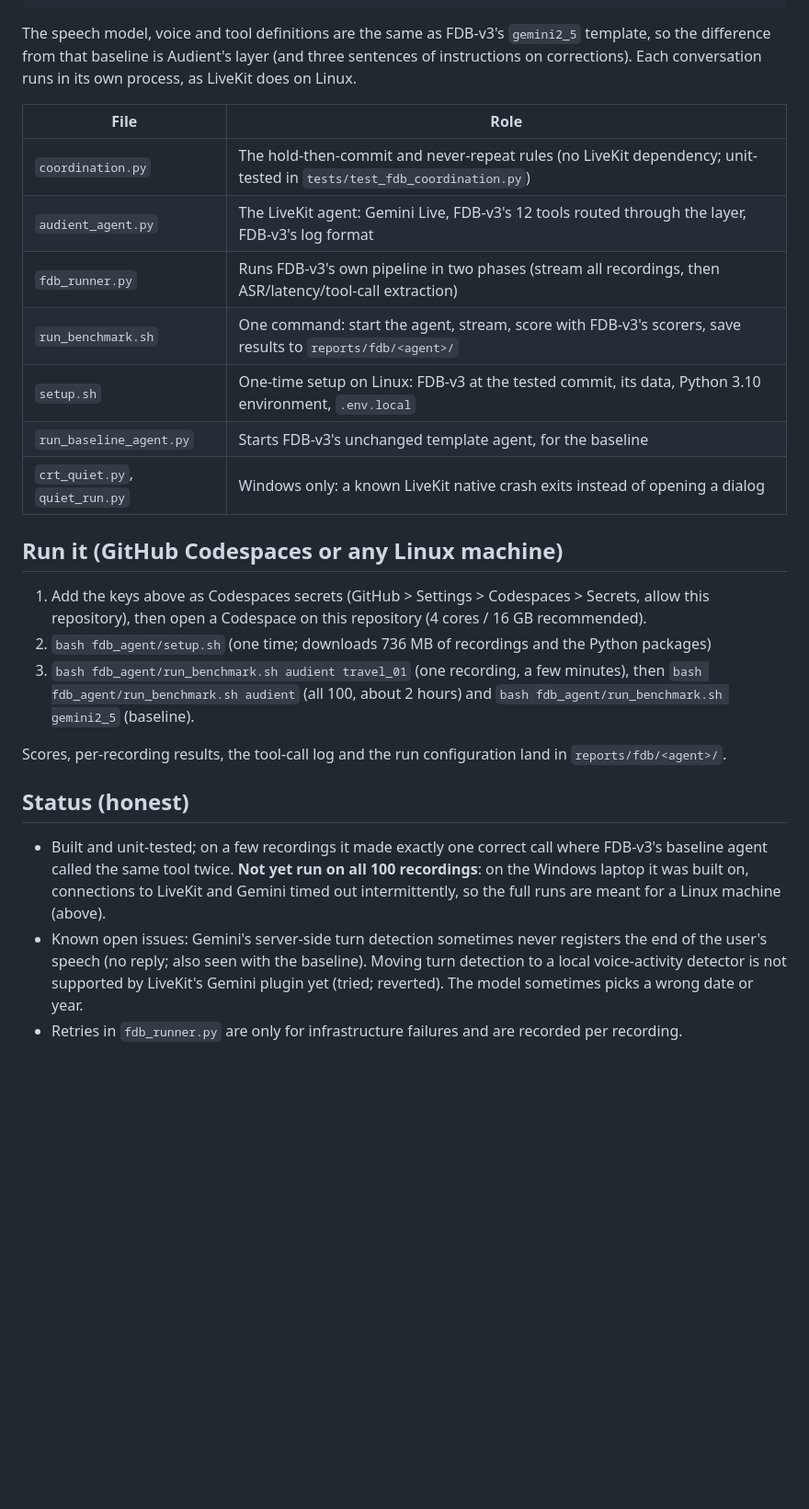
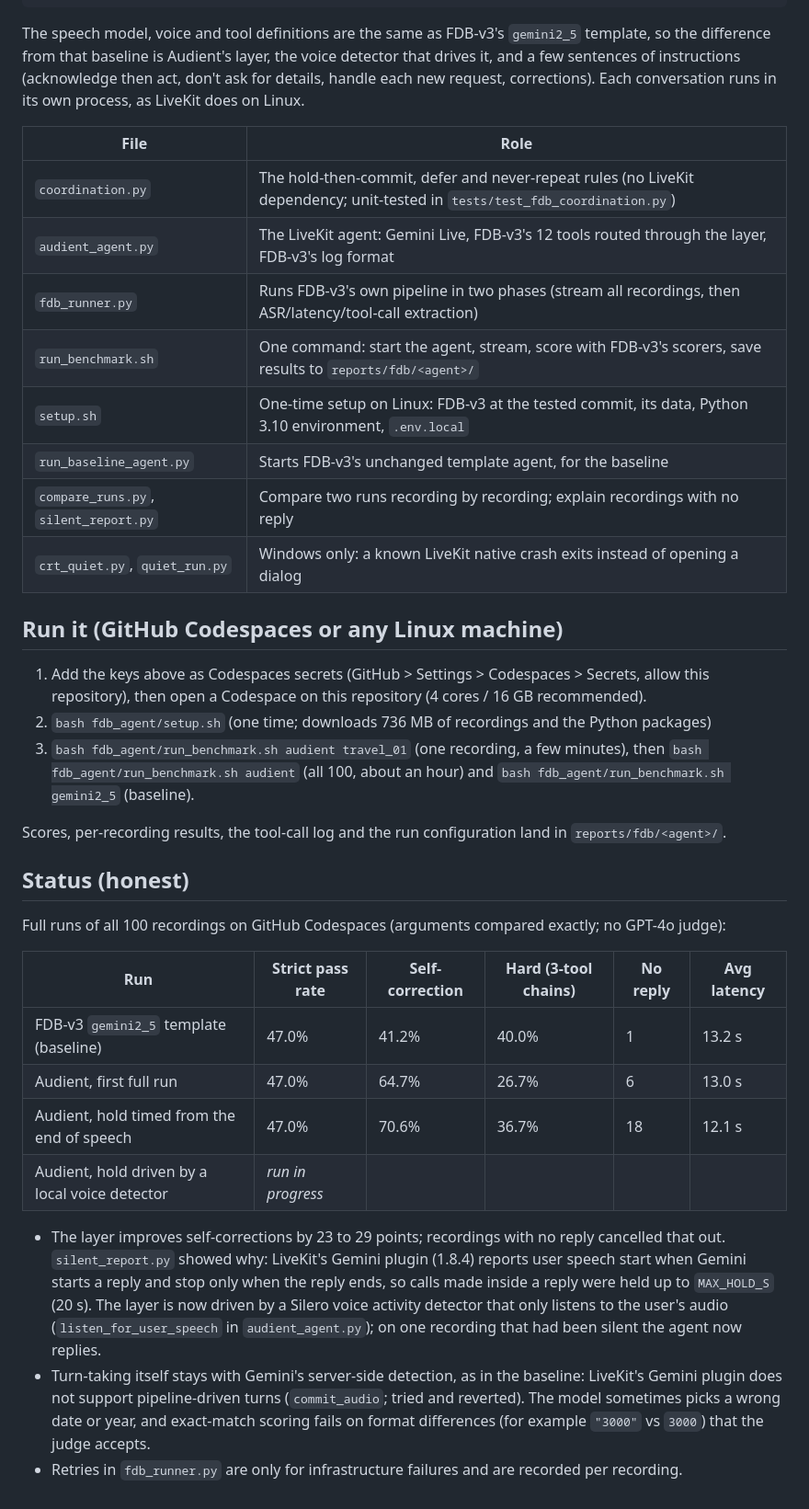
Before and after one commit to Darsh-14/Audient, a Markdown page: fdb_agent/README.md, the part around the change. Shown at 92% size. Drawn GitHub-style; blank space fills up the shorter version.

````diff
--- a/fdb_agent/README.md
+++ b/fdb_agent/README.md
@@ -36,17 +36,19 @@ recording (48 kHz) ──► LiveKit room ──► Gemini Live (listens, decide
 ```
 
 The speech model, voice and tool definitions are the same as FDB-v3's `gemini2_5` template, so the difference from that
-baseline is Audient's layer (and three sentences of instructions on corrections). Each conversation runs in its own
+baseline is Audient's layer, the voice detector that drives it, and a few sentences of instructions (acknowledge then
+act, don't ask for details, handle each new request, corrections). Each conversation runs in its own
 process, as LiveKit does on Linux.
 
 | File | Role |
 |---|---|
-| `coordination.py` | The hold-then-commit and never-repeat rules (no LiveKit dependency; unit-tested in `tests/test_fdb_coordination.py`) |
+| `coordination.py` | The hold-then-commit, defer and never-repeat rules (no LiveKit dependency; unit-tested in `tests/test_fdb_coordination.py`) |
 | `audient_agent.py` | The LiveKit agent: Gemini Live, FDB-v3's 12 tools routed through the layer, FDB-v3's log format |
 | `fdb_runner.py` | Runs FDB-v3's own pipeline in two phases (stream all recordings, then ASR/latency/tool-call extraction) |
 | `run_benchmark.sh` | One command: start the agent, stream, score with FDB-v3's scorers, save results to `reports/fdb/<agent>/` |
 | `setup.sh` | One-time setup on Linux: FDB-v3 at the tested commit, its data, Python 3.10 environment, `.env.local` |
 | `run_baseline_agent.py` | Starts FDB-v3's unchanged template agent, for the baseline |
+| `compare_runs.py`, `silent_report.py` | Compare two runs recording by recording; explain recordings with no reply |
 | `crt_quiet.py`, `quiet_run.py` | Windows only: a known LiveKit native crash exits instead of opening a dialog |
 
 ## Run it (GitHub Codespaces or any Linux machine)
@@ -55,16 +57,27 @@ process, as LiveKit does on Linux.
    Codespace on this repository (4 cores / 16 GB recommended).
 2. `bash fdb_agent/setup.sh` (one time; downloads 736 MB of recordings and the Python packages)
 3. `bash fdb_agent/run_benchmark.sh audient travel_01` (one recording, a few minutes), then
-   `bash fdb_agent/run_benchmark.sh audient` (all 100, about 2 hours) and `bash fdb_agent/run_benchmark.sh gemini2_5` (baseline).
+   `bash fdb_agent/run_benchmark.sh audient` (all 100, about an hour) and `bash fdb_agent/run_benchmark.sh gemini2_5` (baseline).
 
 Scores, per-recording results, the tool-call log and the run configuration land in `reports/fdb/<agent>/`.
 
 ## Status (honest)
 
-* Built and unit-tested; on a few recordings it made exactly one correct call where FDB-v3's baseline agent called
-  the same tool twice. **Not yet run on all 100 recordings**: on the Windows laptop it was built on, connections to
-  LiveKit and Gemini timed out intermittently, so the full runs are meant for a Linux machine (above).
-* Known open issues: Gemini's server-side turn detection sometimes never registers the end of the user's speech (no
-  reply; also seen with the baseline). Moving turn detection to a local voice-activity detector is not supported by
-  LiveKit's Gemini plugin yet (tried; reverted). The model sometimes picks a wrong date or year.
+Full runs of all 100 recordings on GitHub Codespaces (arguments compared exactly; no GPT-4o judge):
+
+| Run | Strict pass rate | Self-correction | Hard (3-tool chains) | No reply | Avg latency |
+|---|---|---|---|---|---|
+| FDB-v3 `gemini2_5` template (baseline) | 47.0% | 41.2% | 40.0% | 1 | 13.2 s |
+| Audient, first full run | 47.0% | 64.7% | 26.7% | 6 | 13.0 s |
+| Audient, hold timed from the end of speech | 47.0% | 70.6% | 36.7% | 18 | 12.1 s |
+| Audient, hold driven by a local voice detector | *run in progress* | | | | |
+
+* The layer improves self-corrections by 23 to 29 points; recordings with no reply cancelled that out.
+  `silent_report.py` showed why: LiveKit's Gemini plugin (1.8.4) reports user speech start when Gemini starts a
+  reply and stop only when the reply ends, so calls made inside a reply were held up to `MAX_HOLD_S` (20 s). The
+  layer is now driven by a Silero voice activity detector that only listens to the user's audio
+  (`listen_for_user_speech` in `audient_agent.py`); on one recording that had been silent the agent now replies.
+* Turn-taking itself stays with Gemini's server-side detection, as in the baseline: LiveKit's Gemini plugin does
+  not support pipeline-driven turns (`commit_audio`; tried and reverted). The model sometimes picks a wrong date or
+  year, and exact-match scoring fails on format differences (for example `"3000"` vs `3000`) that the judge accepts.
 * Retries in `fdb_runner.py` are only for infrastructure failures and are recorded per recording.
````
Also changed, not shown: README.md (+59 -4 lines).
